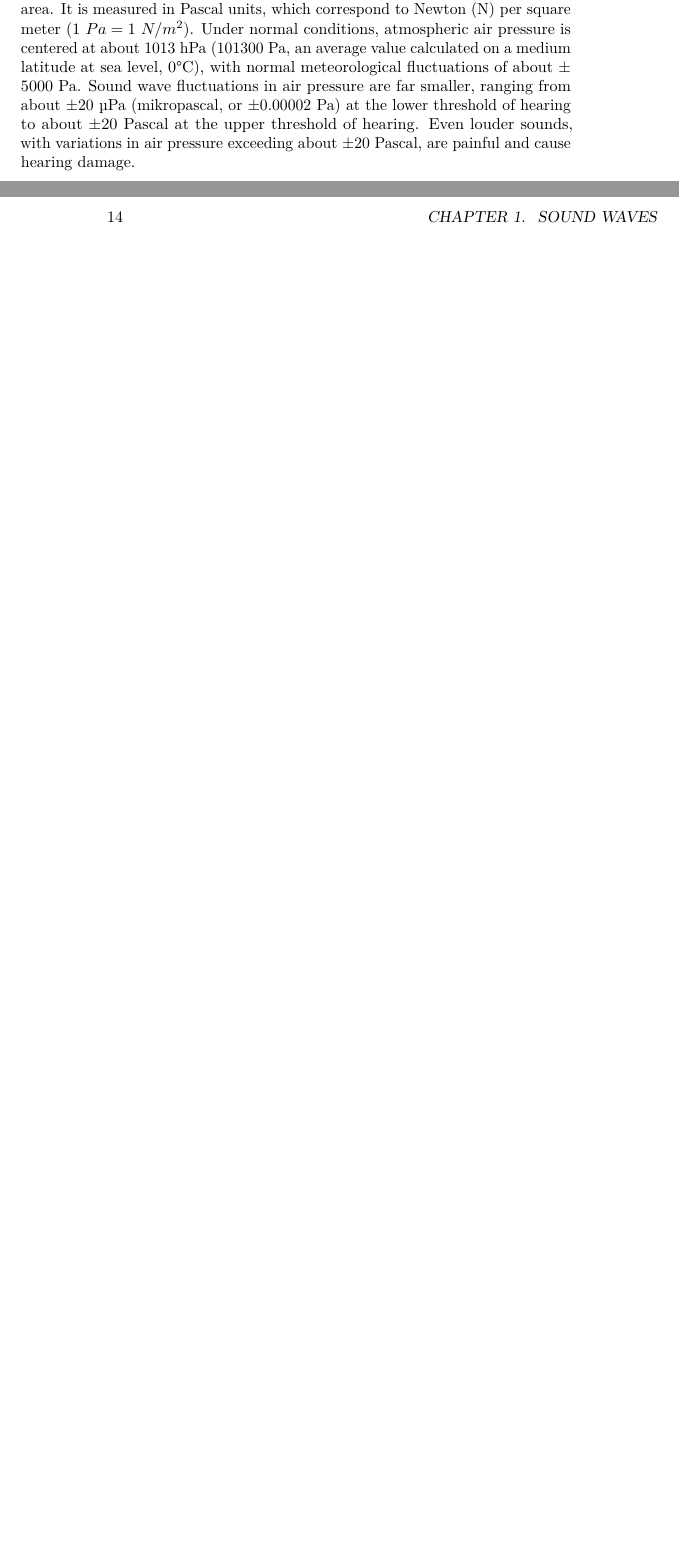
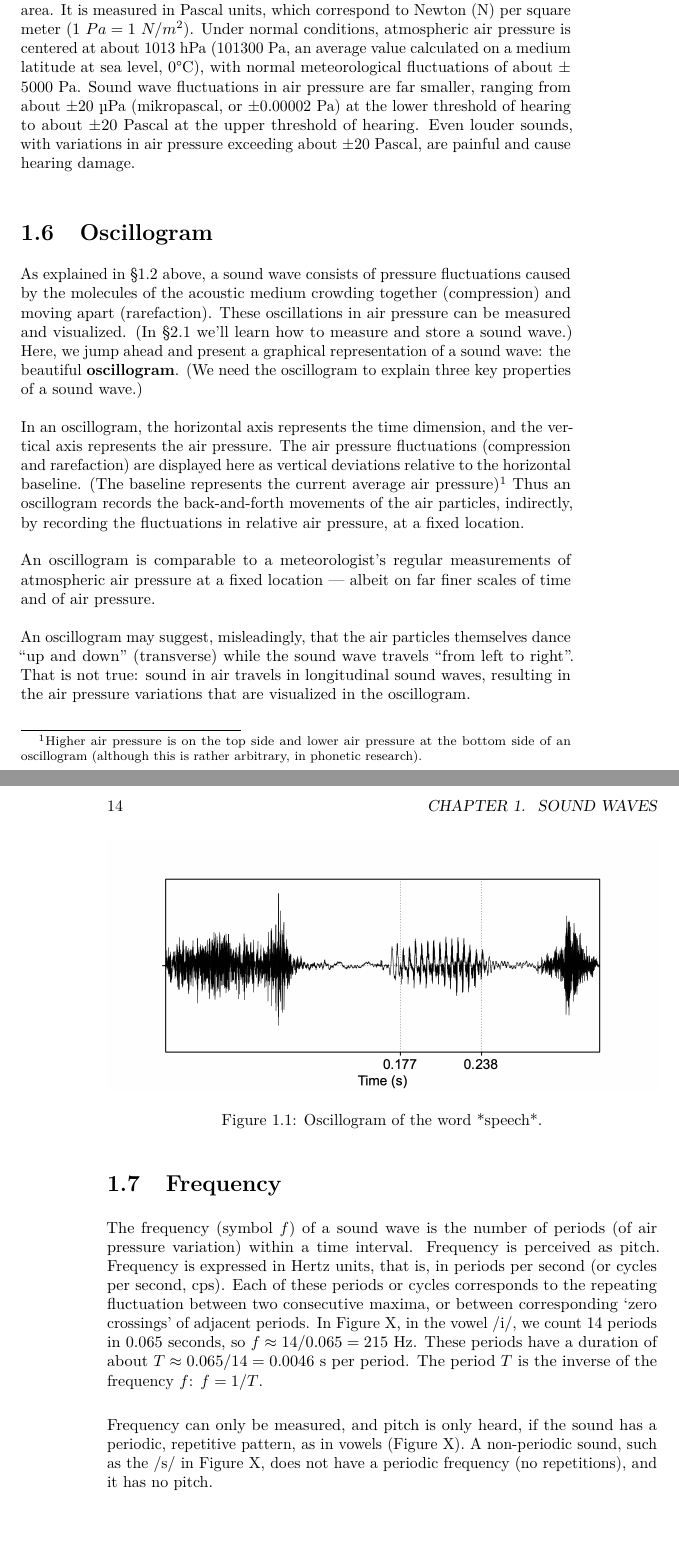
Before and after one commit to hugoquene/TPhSA-EN, a LaTeX thesis (docs/TPhSA-EN.tex): two parts of pages 13 and 14 of 19, joined at a grey line, cut so that both start at the same text, the shorter picture padded with empty space. Compiled offline with pdfLaTeX.

Commit message:
Ch01 expanded  - oscillogram, frequency  - crossrefs in ch01 and ch02 added  - oscillogram figure and audio  - TODO source of audio file

```diff
--- a/docs/TPhSA-EN.tex
+++ b/docs/TPhSA-EN.tex
@@ -86,7 +86,7 @@
 
 \title{Tutorial on Phonetics and Speech Analysis}
 \author{true \and true}
-\date{Document compiled 12 Nov 2024 11:26}
+\date{Document compiled 12 Nov 2024 23:40}
 
 \begin{document}
 \maketitle
@@ -245,3 +245,28 @@ In sea water sound travels at about 1435 m/s, in concrete 3400 m/s, in iron rail
 
 Pressure is the amount of force on a surface. In physics, \emph{force} is defined as an influence causing an object to accelerate. It is expressed in Newton units; a Newton is the amount of force that increases the velocity of a 1-kilogram object by one meter per second (\(m/s\)). \emph{Pressure}, in turn, is defined as force per unit of area. It is measured in Pascal units, which correspond to Newton (N) per square meter (\(1\ Pa = 1\ N/m^2\)).
 Under normal conditions, atmospheric air pressure is centered at about 1013 hPa (101300 Pa, an average value calculated on a medium latitude at sea level, 0°C), with normal meteorological fluctuations of about ± 5000 Pa. Sound wave fluctuations in air pressure are far smaller, ranging from about ±20 µPa (mikropascal, or ±0.00002 Pa) at the lower threshold of hearing to about ±20 Pascal at the upper threshold of hearing. Even louder sounds, with variations in air pressure exceeding about ±20 Pascal, are painful and cause hearing damage.
+
+\section{Oscillogram}\label{sec-oscillogram}
+
+As explained in §\ref{sec:soundwave} above, a sound wave consists of pressure fluctuations caused by the molecules of the acoustic medium crowding together (compression) and moving apart (rarefaction). These oscillations in air pressure can be measured and visualized. (In §\ref{sec:ADCoverview} we'll learn how to measure and store a sound wave.) Here, we jump ahead and present a graphical representation of a sound wave: the beautiful \textbf{oscillogram}. (We need the oscillogram to explain three key properties of a sound wave.)
+
+In an oscillogram, the horizontal axis represents the time dimension, and the vertical axis represents the air pressure. The air pressure fluctuations (compression and rarefaction) are displayed here as vertical deviations relative to the horizontal baseline. (The baseline represents the current average air pressure)\footnote{Higher air pressure is on the top side and lower air pressure at the bottom side of an oscillogram (although this is rather arbitrary, in phonetic research).} Thus an oscillogram records the back-and-forth movements of the air particles, indirectly, by recording the fluctuations in relative air pressure, at a fixed location.
+
+\begin{figure}
+
+{\centering \includegraphics{figures/speech_word_oscillogram}
+
+}
+
+\caption{Oscillogram of the word *speech*.}\label{fig:speech-oscillogram}
+\end{figure}
+
+An oscillogram is comparable to a meteorologist's regular measurements of atmospheric air pressure at a fixed location --- albeit on far finer scales of time and of air pressure.
+
+An oscillogram may suggest, misleadingly, that the air particles themselves dance ``up and down'' (transverse) while the sound wave travels ``from left to right''. That is not true: sound in air travels in longitudinal sound waves, resulting in the air pressure variations that are visualized in the oscillogram.
+
+\section{Frequency}\label{frequency}
+
+The frequency (symbol \(f\)) of a sound wave is the number of periods (of air pressure variation) within a time interval. Frequency is perceived as pitch. Frequency is expressed in Hertz units, that is, in periods per second (or cycles per second, cps). Each of these periods or cycles corresponds to the repeating fluctuation between two consecutive maxima, or between corresponding `zero crossings' of adjacent periods. In Figure X, in the vowel /i/, we count 14 periods in 0.065 seconds, so \(f\approx 14/0.065 = 215\) Hz. These periods have a duration of about \(T \approx 0.065/14 = 0.0046\) s per period. The period \(T\) is the inverse of the frequency \(f\): \(f = 1/T\).
+
+Frequency can only be measured, and pitch is only heard, if the sound has a periodic, repetitive pattern, as in vowels (Figure X). A non-periodic sound, such as the /s/ in Figure X, does not have a periodic frequency (no repetitions), and it has no pitch.
```
Also changed, not shown: _bookdown.yml (+3 -0 lines), docs/reference-keys.txt (+7 -1 lines), docs/TPhSA-EN.pdf, docs/figures/speech_word_oscillogram.png (added), figures/speech_word_oscillogram.png (added), docs/TPhSA-EN.tex (12 more changed lines), 11 other files.
